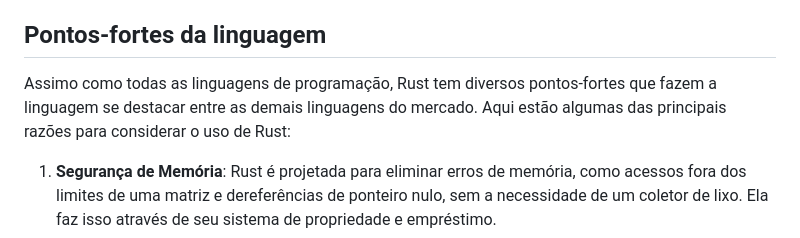
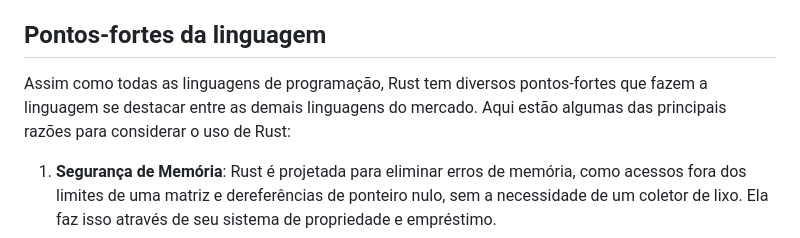
Before and after one commit to Kremilly/MyBlog, a Markdown page: contents/blog/porque usar rust.md, the part around the change. Rendered like a GitHub page.

Commit message:
blog: fix grammatical error in blog post

```diff
--- a/contents/blog/porque usar rust.md
+++ b/contents/blog/porque usar rust.md
@@ -13,7 +13,7 @@ Rust foi criado em 2006 pela equipe de engenharia da Mozilla para abordar proble
 
 ## Pontos-fortes da linguagem
 
-Assimo como todas as linguagens de programação, Rust tem diversos pontos-fortes que fazem a linguagem se destacar entre as demais linguagens do mercado. Aqui estão algumas das principais razões para considerar o uso de Rust:
+Assim como todas as linguagens de programação, Rust tem diversos pontos-fortes que fazem a linguagem se destacar entre as demais linguagens do mercado. Aqui estão algumas das principais razões para considerar o uso de Rust:
 
 1. **Segurança de Memória**: Rust é projetada para eliminar erros de memória, como acessos fora dos limites de uma matriz e dereferências de ponteiro nulo, sem a necessidade de um coletor de lixo. Ela faz isso através de seu sistema de propriedade e empréstimo.
 2. **Concorrência**: Rust oferece ferramentas modernas para a programação concorrente. Graças ao seu sistema de propriedade, é mais difícil cometer erros comuns em programação concorrente, como condições de corrida.
```
